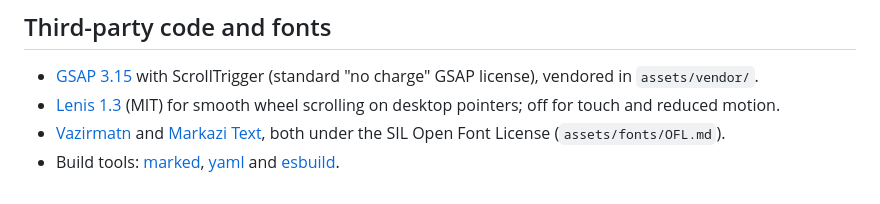
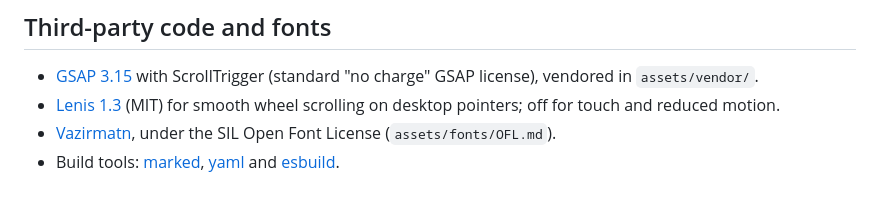
Before and after one commit to Pooria82/ParsRAG-Landing, a Markdown page: README.md, the part around the change. Drawn GitHub-style.

```diff
--- a/README.md
+++ b/README.md
@@ -91,5 +91,5 @@ run the workflow by hand.
 
 - [GSAP 3.15](https://gsap.com) with ScrollTrigger (standard "no charge" GSAP license), vendored in `assets/vendor/`.
 - [Lenis 1.3](https://github.com/darkroomengineering/lenis) (MIT) for smooth wheel scrolling on desktop pointers; off for touch and reduced motion.
-- [Vazirmatn](https://github.com/rastikerdar/vazirmatn) and [Markazi Text](https://fonts.google.com/specimen/Markazi+Text), both under the SIL Open Font License (`assets/fonts/OFL.md`).
+- [Vazirmatn](https://github.com/rastikerdar/vazirmatn), under the SIL Open Font License (`assets/fonts/OFL.md`).
 - Build tools: [marked](https://marked.js.org), [yaml](https://eemeli.org/yaml/) and [esbuild](https://esbuild.github.io).
```
Also changed, not shown: DESIGN.md (+56 -48 lines).
